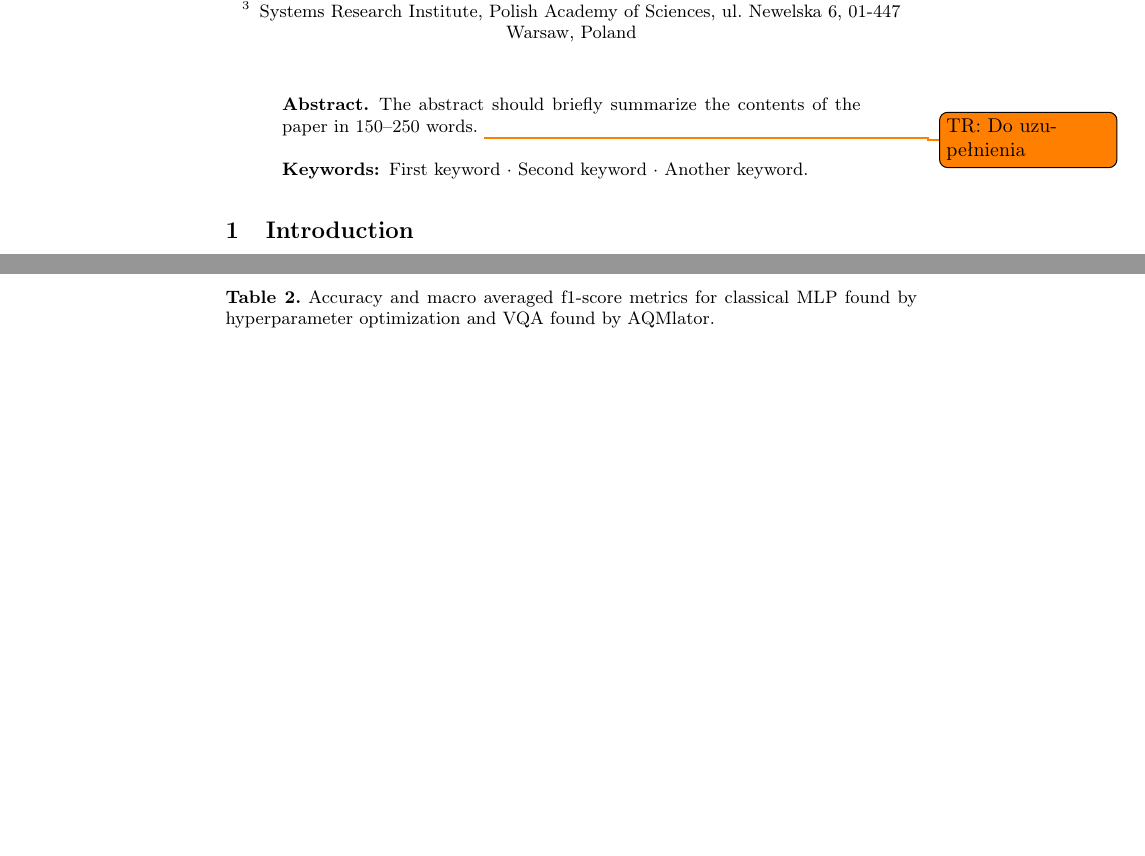
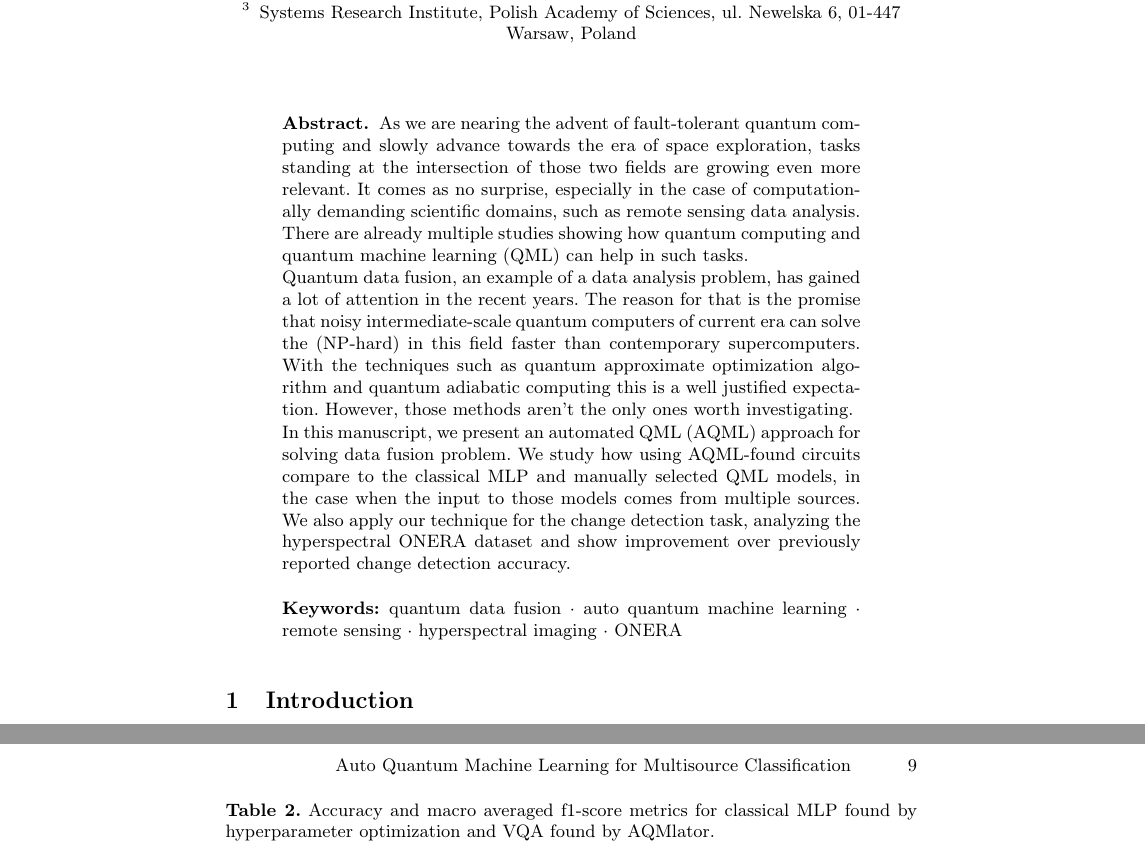
Before and after one commit to AGH-CEAI/AQML4MSC, a LaTeX paper (txt/iccs/aqml4msc.tex): two parts of pages 1 and 8 of 9 before the commit and two parts of pages 1 and 9 of 9 after it, joined at a grey line, cut so that both start at the same text, the shorter picture padded with empty space. Compiled offline with pdfLaTeX.

Commit message:
txt(abstract): Add initial version of the abstract.

```diff
--- a/txt/iccs/aqml4msc.tex
+++ b/txt/iccs/aqml4msc.tex
@@ -42,11 +42,27 @@
 \begin{abstract}
 
 
-	The abstract should briefly summarize the contents of the paper in
-	150--250 words. \todo{TR: Do uzupełnienia}
+	% 214 / 250 words
+	As we are nearing the advent of fault-tolerant quantum computing and slowly advance towards the era of space
+	exploration, tasks standing at the intersection of those two fields are growing even more relevant. It comes as
+	no surprise, especially in the case of computationally demanding scientific domains, such as remote sensing data
+	analysis. There are already multiple studies showing how quantum computing and quantum machine learning (QML) can
+	help in such tasks.
+
+	Quantum data fusion, an example of a data analysis problem, has gained a lot of attention in the recent years.
+	The reason for that is the promise that noisy intermediate-scale quantum computers of current era can solve the
+	(NP-hard) in this field faster than contemporary supercomputers. With the techniques such as quantum approximate
+	optimization algorithm and quantum adiabatic computing this is a well justified expectation. However, those methods
+	aren't the only ones worth investigating.
+
+	In this manuscript, we present an automated QML (AQML) approach for solving data fusion problem. We study how using
+	AQML-found circuits compare to the classical MLP and manually selected QML models, in the case when the input to
+	those models comes from multiple sources. We also apply our technique for the change detection task, analyzing the
+	hyperspectral ONERA dataset and show improvement over previously reported change detection accuracy.
 
 
-	\keywords{First keyword  \and Second keyword \and Another keyword.}
+	\keywords{quantum data fusion  \and auto quantum machine learning \and remote sensing \and hyperspectral imaging
+	\and ONERA}
 
 
 \end{abstract}
```
